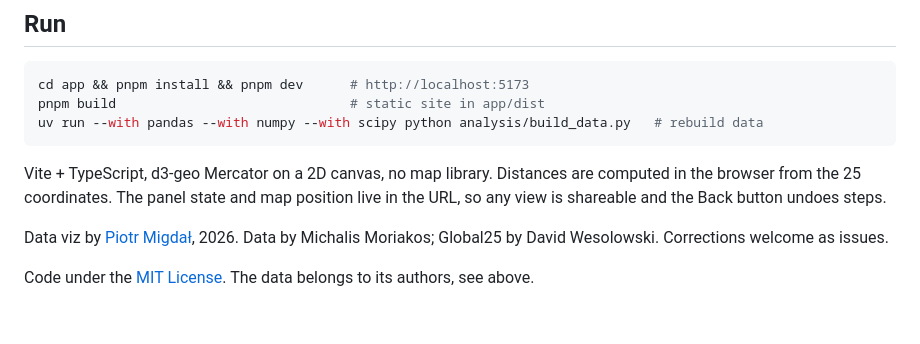
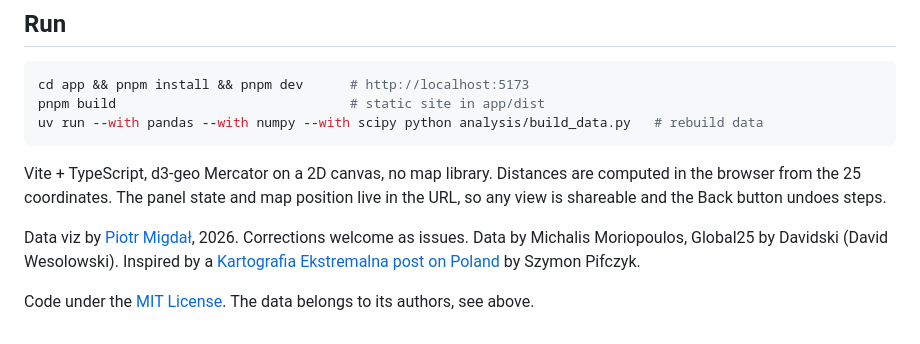
Before and after one commit to stared/genetic-distance-map, a Markdown page: README.md, the part around the change. GitHub-like rendering.

```diff
--- a/README.md
+++ b/README.md
@@ -30,6 +30,8 @@ uv run --with pandas --with numpy --with scipy python analysis/build_data.py   #
 
 Vite + TypeScript, d3-geo Mercator on a 2D canvas, no map library. Distances are computed in the browser from the 25 coordinates. The panel state and map position live in the URL, so any view is shareable and the Back button undoes steps.
 
-Data viz by [Piotr Migdał](https://p.migdal.pl), 2026. Data by Michalis Moriakos; Global25 by David Wesolowski. Corrections welcome as issues.
+Data viz by [Piotr Migdał](https://p.migdal.pl), 2026. Corrections welcome as issues.
+Data by Michalis Moriopoulos, Global25 by Davidski (David Wesolowski).
+Inspired by a [Kartografia Ekstremalna post on Poland](https://www.facebook.com/kartografiaekstremalna/posts/pfbid0P1qqqYQwxy2HrHwvAYZ1As2XoAsVGNxETEcddimr4rx9UCq3Dm4Yf1Ei9QFLSXjYl) by Szymon Pifczyk.
 
 Code under the [MIT License](LICENSE). The data belongs to its authors, see above.
```
Also changed, not shown: DATA_NOTES.md (+2 -2 lines).
